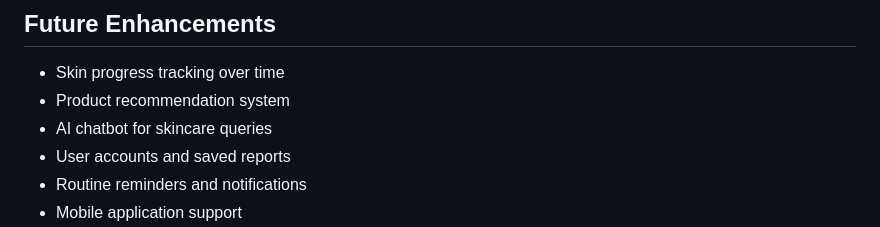
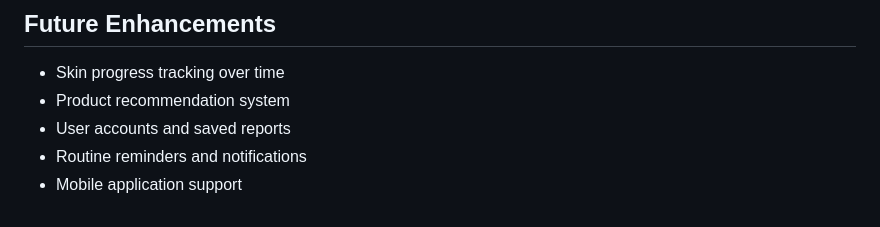
Before and after one commit to Thanishka15/MySkyn, a Markdown page: README.md, the part around the change. Drawn GitHub-style.

```diff
--- a/README.md
+++ b/README.md
@@ -150,7 +150,6 @@ The application will start locally and can be accessed through your browser.
 
 - Skin progress tracking over time
 - Product recommendation system
-- AI chatbot for skincare queries
 - User accounts and saved reports
 - Routine reminders and notifications
 - Mobile application support
```
